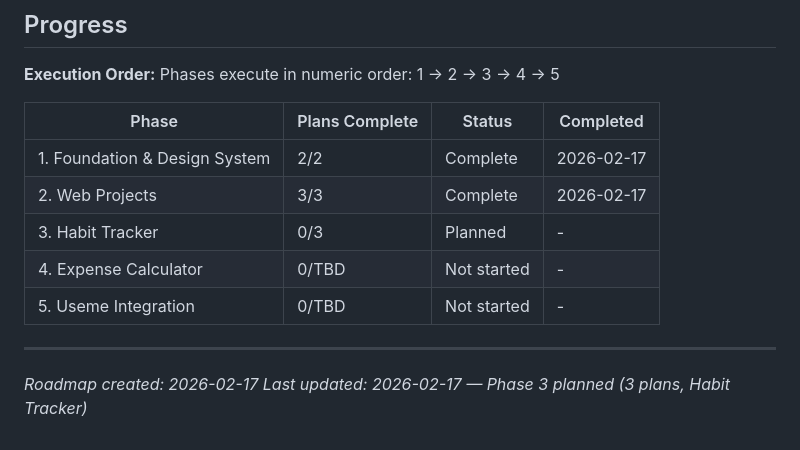
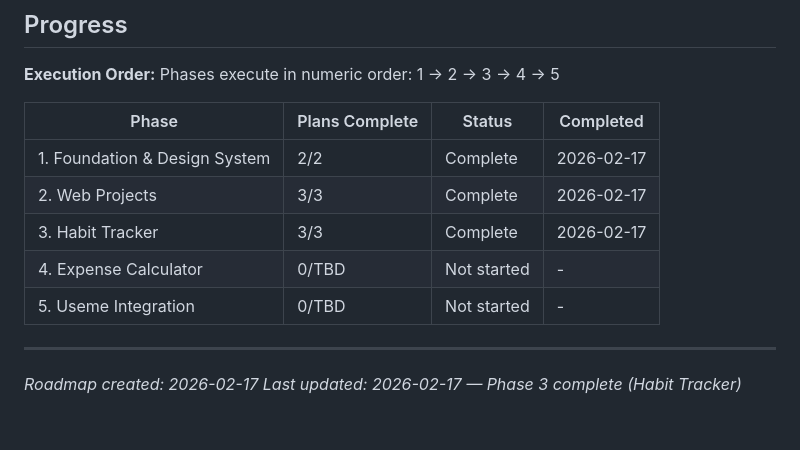
Before and after one commit to selter2001/useme, a Markdown page: .planning/ROADMAP.md, the part around one of its changes. GitHub-like rendering.

Commit message:
docs(phase-03): complete phase execution

```diff
--- a/.planning/ROADMAP.md
+++ b/.planning/ROADMAP.md
@@ -108,10 +108,10 @@ Phases execute in numeric order: 1 → 2 → 3 → 4 → 5
 |-------|----------------|--------|-----------|
 | 1. Foundation & Design System | 2/2 | Complete | 2026-02-17 |
 | 2. Web Projects | 3/3 | Complete | 2026-02-17 |
-| 3. Habit Tracker | 0/3 | Planned | - |
+| 3. Habit Tracker | 3/3 | Complete | 2026-02-17 |
 | 4. Expense Calculator | 0/TBD | Not started | - |
 | 5. Useme Integration | 0/TBD | Not started | - |
 
 ---
 *Roadmap created: 2026-02-17*
-*Last updated: 2026-02-17 — Phase 3 planned (3 plans, Habit Tracker)*
+*Last updated: 2026-02-17 — Phase 3 complete (Habit Tracker)*
```
Also changed, not shown: other parts of .planning/ROADMAP.md (+4 -4 lines), 1 other file.
